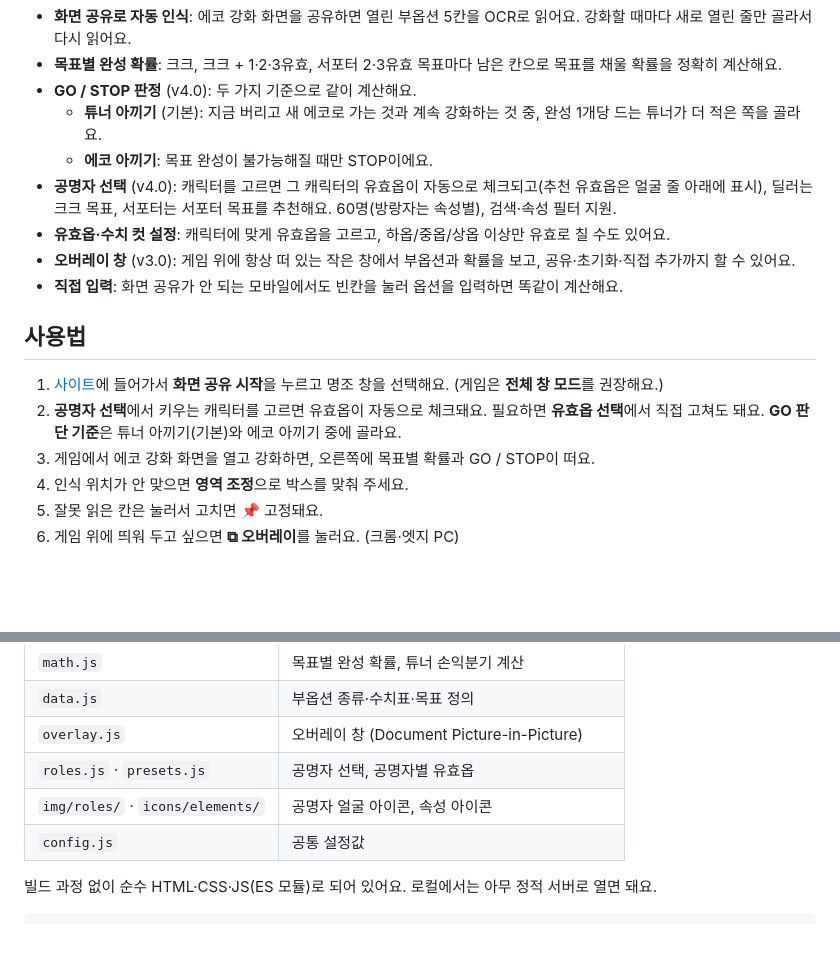
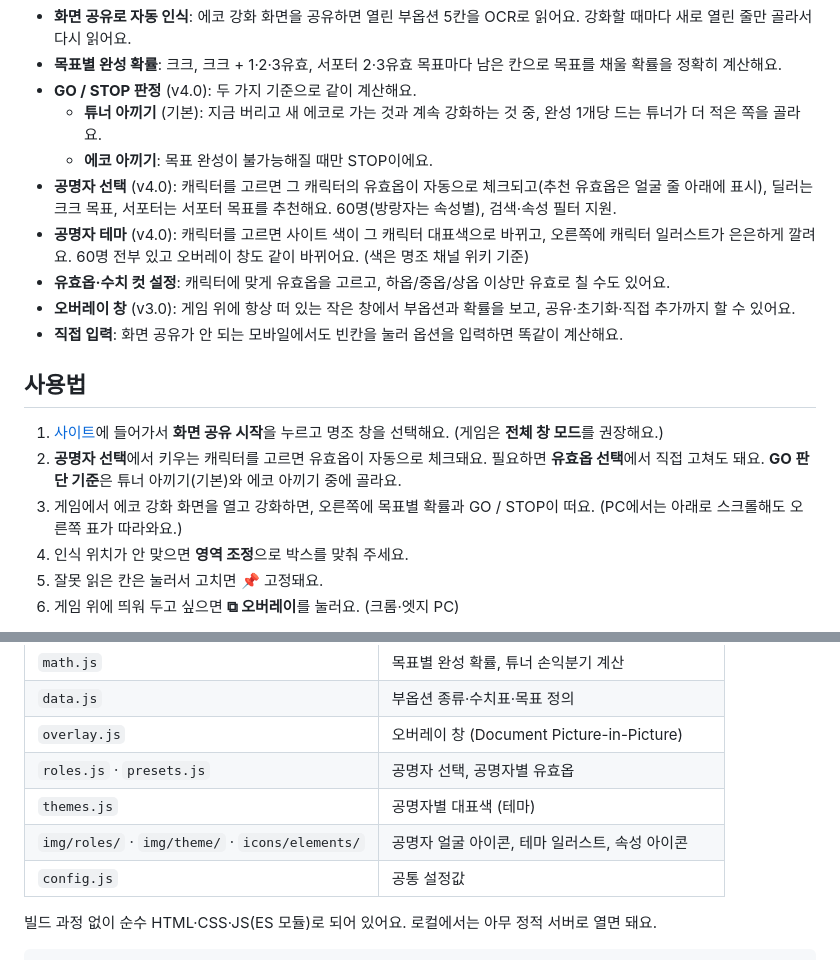
Before and after one commit to crexont/wuwa-echo-helper, a Markdown page: README.md, 2 parts joined by grey strips. GitHub-like rendering; blank space fills up the shorter version.

Commit message:
README에 공명자 테마 · 스크롤 따라오는 확률 표 · themes.js 추가

```diff
--- a/README.md
+++ b/README.md
@@ -23,6 +23,7 @@
   - **튜너 아끼기** (기본): 지금 버리고 새 에코로 가는 것과 계속 강화하는 것 중, 완성 1개당 드는 튜너가 더 적은 쪽을 골라요.
   - **에코 아끼기**: 목표 완성이 불가능해질 때만 STOP이에요.
 - **공명자 선택** (v4.0): 캐릭터를 고르면 그 캐릭터의 유효옵이 자동으로 체크되고(추천 유효옵은 얼굴 줄 아래에 표시), 딜러는 크크 목표, 서포터는 서포터 목표를 추천해요. 60명(방랑자는 속성별), 검색·속성 필터 지원.
+- **공명자 테마** (v4.0): 캐릭터를 고르면 사이트 색이 그 캐릭터 대표색으로 바뀌고, 오른쪽에 캐릭터 일러스트가 은은하게 깔려요. 60명 전부 있고 오버레이 창도 같이 바뀌어요. (색은 명조 채널 위키 기준)
 - **유효옵·수치 컷 설정**: 캐릭터에 맞게 유효옵을 고르고, 하옵/중옵/상옵 이상만 유효로 칠 수도 있어요.
 - **오버레이 창** (v3.0): 게임 위에 항상 떠 있는 작은 창에서 부옵션과 확률을 보고, 공유·초기화·직접 추가까지 할 수 있어요.
 - **직접 입력**: 화면 공유가 안 되는 모바일에서도 빈칸을 눌러 옵션을 입력하면 똑같이 계산해요.
@@ -33,7 +34,7 @@
    (게임은 **전체 창 모드**를 권장해요.)
 2. **공명자 선택**에서 키우는 캐릭터를 고르면 유효옵이 자동으로 체크돼요. 필요하면 **유효옵 선택**에서 직접 고쳐도 돼요.
    **GO 판단 기준**은 튜너 아끼기(기본)와 에코 아끼기 중에 골라요.
-3. 게임에서 에코 강화 화면을 열고 강화하면, 오른쪽에 목표별 확률과 GO / STOP이 떠요.
+3. 게임에서 에코 강화 화면을 열고 강화하면, 오른쪽에 목표별 확률과 GO / STOP이 떠요. (PC에서는 아래로 스크롤해도 오른쪽 표가 따라와요.)
 4. 인식 위치가 안 맞으면 **영역 조정**으로 박스를 맞춰 주세요.
 5. 잘못 읽은 칸은 눌러서 고치면 📌 고정돼요.
 6. 게임 위에 띄워 두고 싶으면 **⧉ 오버레이**를 눌러요. (크롬·엣지 PC)
@@ -93,7 +94,8 @@
 | `data.js` | 부옵션 종류·수치표·목표 정의 |
 | `overlay.js` | 오버레이 창 (Document Picture-in-Picture) |
 | `roles.js` · `presets.js` | 공명자 선택, 공명자별 유효옵 |
-| `img/roles/` · `icons/elements/` | 공명자 얼굴 아이콘, 속성 아이콘 |
+| `themes.js` | 공명자별 대표색 (테마) |
+| `img/roles/` · `img/theme/` · `icons/elements/` | 공명자 얼굴 아이콘, 테마 일러스트, 속성 아이콘 |
 | `config.js` | 공통 설정값 |
 
 빌드 과정 없이 순수 HTML·CSS·JS(ES 모듈)로 되어 있어요. 로컬에서는 아무 정적 서버로 열면 돼요.
```
